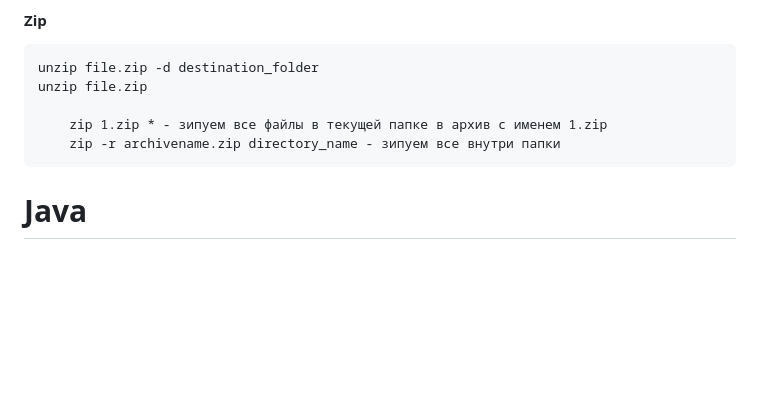
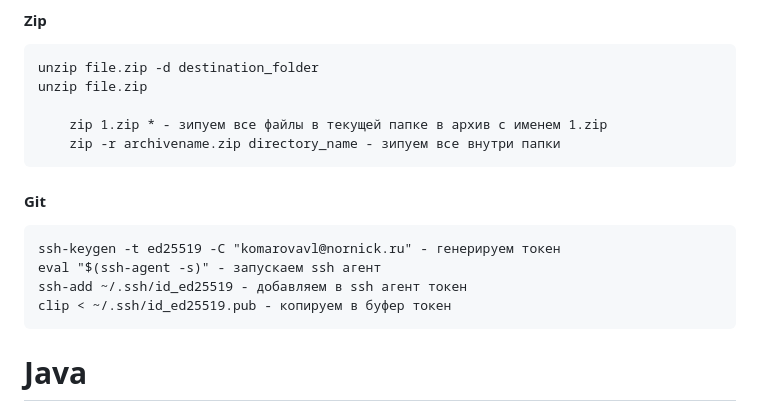
Before and after one commit to fant205/CodeExamples, a Markdown page: AllNotes.md, the part around the change. Rendered like a GitHub page; blank space fills up the shorter version.

Commit message:
add how to make token for git

```diff
--- a/AllNotes.md
+++ b/AllNotes.md
@@ -37,6 +37,12 @@
 
     	zip 1.zip * - зипуем все файлы в текущей папке в архив с именем 1.zip
     	zip -r archivename.zip directory_name - зипуем все внутри папки
+
+#### Git
+	ssh-keygen -t ed25519 -C "komarovavl@nornick.ru" - генерируем токен
+	eval "$(ssh-agent -s)" - запускаем ssh агент
+	ssh-add ~/.ssh/id_ed25519 - добавляем в ssh агент токен
+	clip < ~/.ssh/id_ed25519.pub - копируем в буфер токен
 
 # Java
 
```
